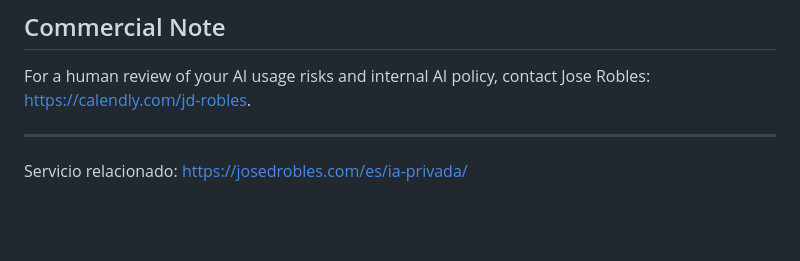
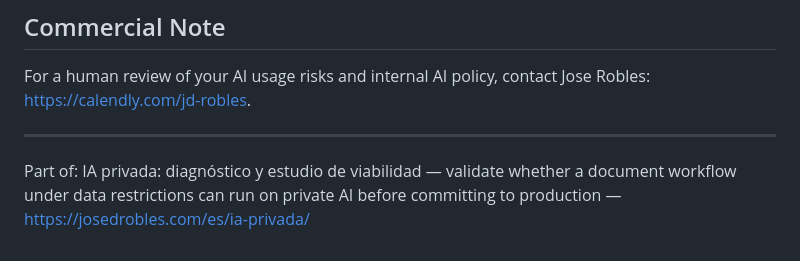
Before and after one commit to josediegorobles/ai-act-scanner, a Markdown page: README.md, the part around the change. GitHub-like rendering; blank space fills up the shorter version.

Commit message:
docs: línea «Part of: servicio — qué resuelve — URL canónica»

```diff
--- a/README.md
+++ b/README.md
@@ -144,4 +144,4 @@ For a human review of your AI usage risks and internal AI policy, contact Jose R
 
 ---
 
-Servicio relacionado: https://josedrobles.com/es/ia-privada/
+Part of: IA privada: diagnóstico y estudio de viabilidad — validate whether a document workflow under data restrictions can run on private AI before committing to production — https://josedrobles.com/es/ia-privada/
```
